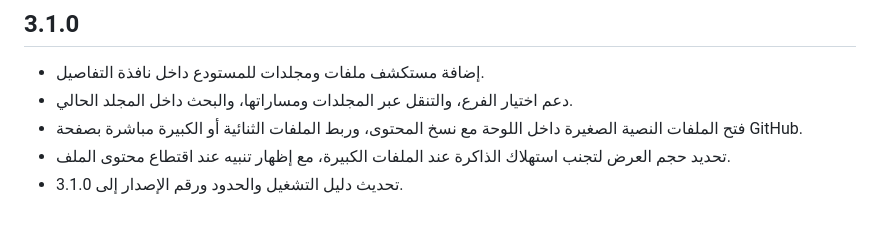
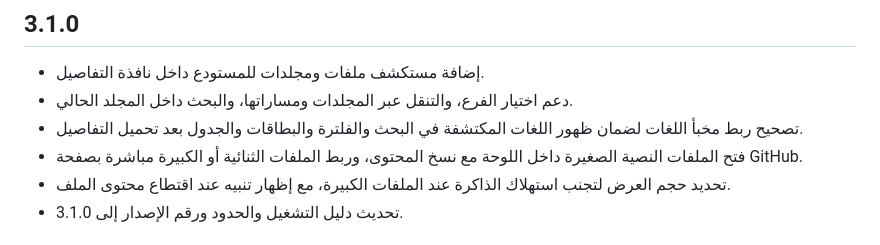
Before and after one commit to majd7772233-a11y/gpts, a Markdown page: Github_Dashboard/CHANGELOG.md, the part around the change. GitHub-like rendering.

Commit message:
Record language cache regression fix in v3.1 changelog

```diff
--- a/Github_Dashboard/CHANGELOG.md
+++ b/Github_Dashboard/CHANGELOG.md
@@ -3,6 +3,7 @@
 ## 3.1.0
 - إضافة مستكشف ملفات ومجلدات للمستودع داخل نافذة التفاصيل.
 - دعم اختيار الفرع، والتنقل عبر المجلدات ومساراتها، والبحث داخل المجلد الحالي.
+- تصحيح ربط مخبأ اللغات لضمان ظهور اللغات المكتشفة في البحث والفلترة والبطاقات والجدول بعد تحميل التفاصيل.
 - فتح الملفات النصية الصغيرة داخل اللوحة مع نسخ المحتوى، وربط الملفات الثنائية أو الكبيرة مباشرة بصفحة GitHub.
 - تحديد حجم العرض لتجنب استهلاك الذاكرة عند الملفات الكبيرة، مع إظهار تنبيه عند اقتطاع محتوى الملف.
 - تحديث دليل التشغيل والحدود ورقم الإصدار إلى 3.1.0.
```
